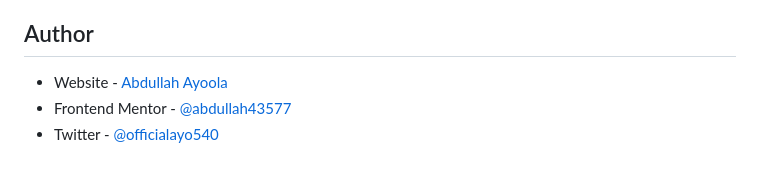
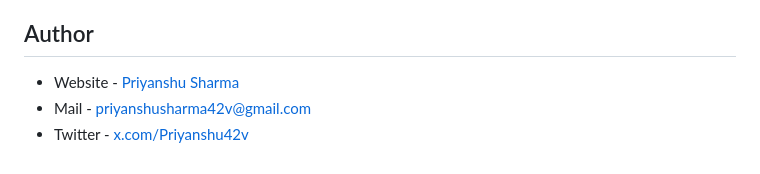
Before and after one commit to Valtriac42/Simple-Calculator, a Markdown page: README.md, the part around the change. Rendered like a GitHub page.

```diff
--- a/README.md
+++ b/README.md
@@ -123,6 +123,6 @@ I'll keep pushing myself to becoming better at programming. I really love progra
 
 ## Author
 
-- Website - [Abdullah Ayoola](https://github.com/abdullah43577)
-- Frontend Mentor - [@abdullah43577](https://www.frontendmentor.io/profile/abdullah43577)
-- Twitter - [@officialayo540](https://twitter.com/officialayo540)
+- Website - [Priyanshu Sharma](https://github.com/abdullah43577)
+- Mail - [priyanshusharma42v@gmail.com](https://www.priyanshusharma42v@gmail.com)
+- Twitter - [x.com/Priyanshu42v](https://x.com/Priyanshu42v)
```
